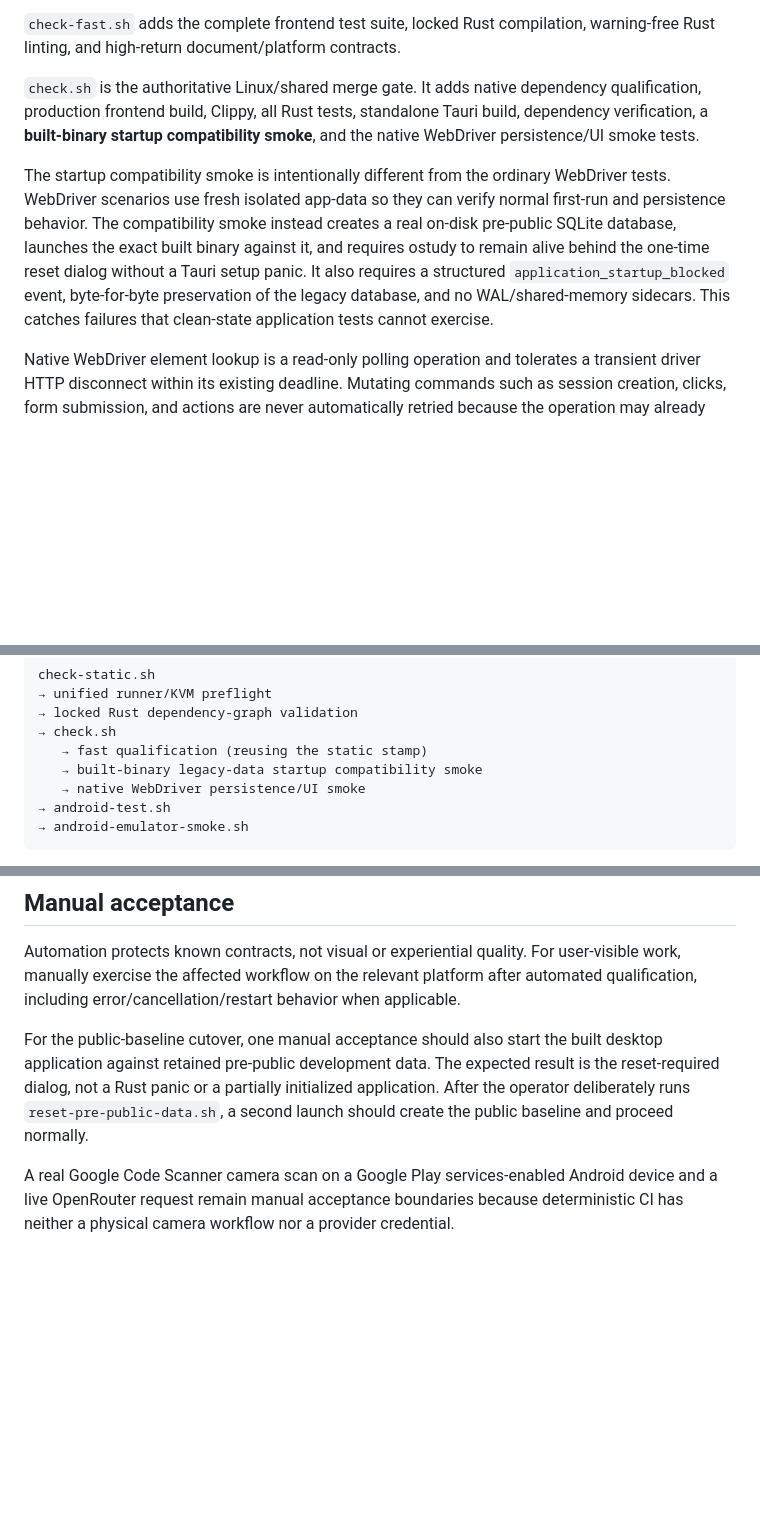
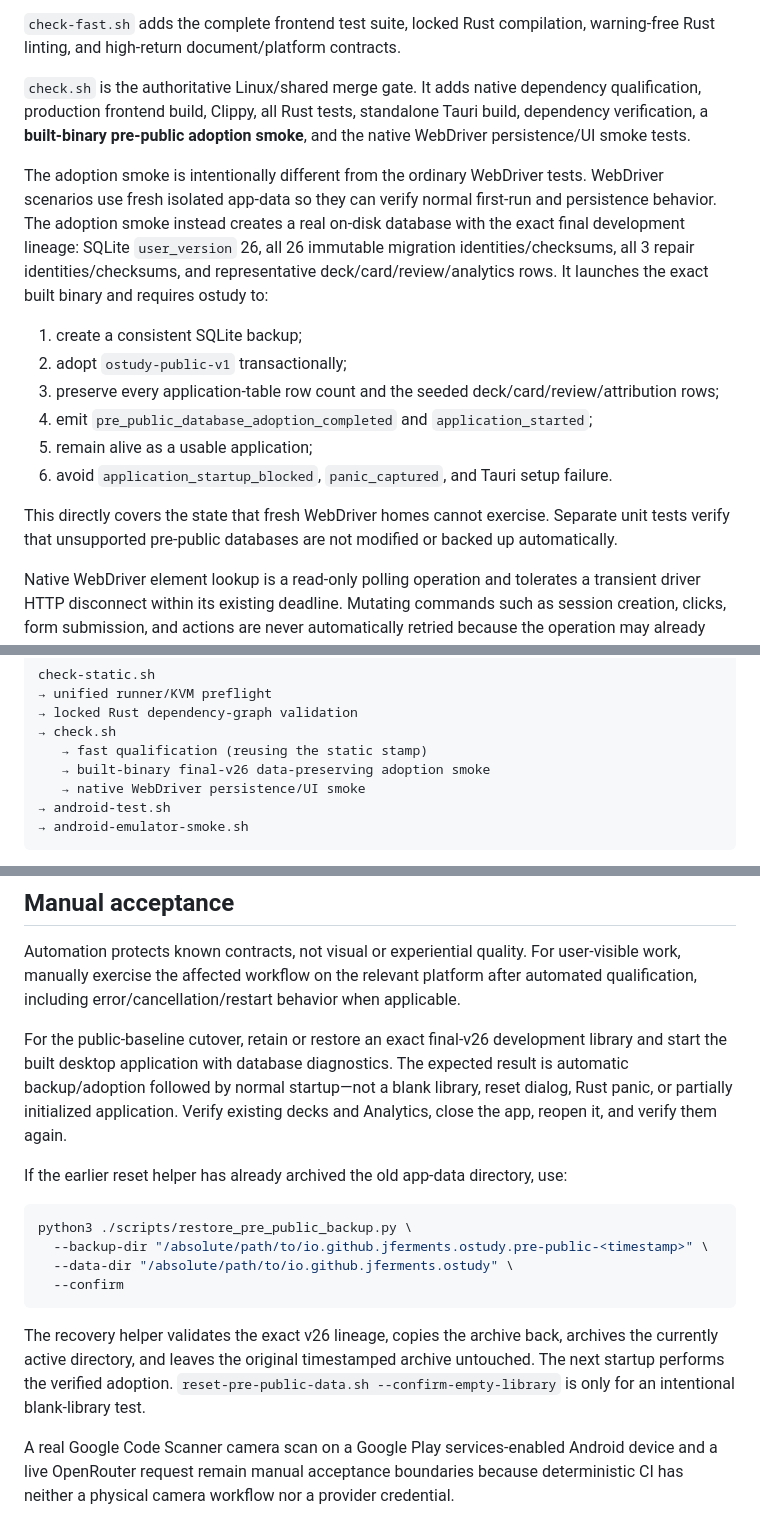
Before and after one commit to jferments/ostudy, a Markdown page: docs/development/testing-and-ci.md, 3 parts joined by grey strips. Drawn GitHub-style; blank space fills up the shorter version.

Commit message:
docs: qualify data-preserving pre-public adoption end to end

````diff
--- a/docs/development/testing-and-ci.md
+++ b/docs/development/testing-and-ci.md
@@ -34,9 +34,18 @@ Use the repository tiers in increasing order:
 
 `check-fast.sh` adds the complete frontend test suite, locked Rust compilation, warning-free Rust linting, and high-return document/platform contracts.
 
-`check.sh` is the authoritative Linux/shared merge gate. It adds native dependency qualification, production frontend build, Clippy, all Rust tests, standalone Tauri build, dependency verification, a **built-binary startup compatibility smoke**, and the native WebDriver persistence/UI smoke tests.
+`check.sh` is the authoritative Linux/shared merge gate. It adds native dependency qualification, production frontend build, Clippy, all Rust tests, standalone Tauri build, dependency verification, a **built-binary pre-public adoption smoke**, and the native WebDriver persistence/UI smoke tests.
 
-The startup compatibility smoke is intentionally different from the ordinary WebDriver tests. WebDriver scenarios use fresh isolated app-data so they can verify normal first-run and persistence behavior. The compatibility smoke instead creates a real on-disk pre-public SQLite database, launches the exact built binary against it, and requires ostudy to remain alive behind the one-time reset dialog without a Tauri setup panic. It also requires a structured `application_startup_blocked` event, byte-for-byte preservation of the legacy database, and no WAL/shared-memory sidecars. This catches failures that clean-state application tests cannot exercise.
+The adoption smoke is intentionally different from the ordinary WebDriver tests. WebDriver scenarios use fresh isolated app-data so they can verify normal first-run and persistence behavior. The adoption smoke instead creates a real on-disk database with the exact final development lineage: SQLite `user_version` 26, all 26 immutable migration identities/checksums, all 3 repair identities/checksums, and representative deck/card/review/analytics rows. It launches the exact built binary and requires ostudy to:
+
+1. create a consistent SQLite backup;
+2. adopt `ostudy-public-v1` transactionally;
+3. preserve every application-table row count and the seeded deck/card/review/attribution rows;
+4. emit `pre_public_database_adoption_completed` and `application_started`;
+5. remain alive as a usable application;
+6. avoid `application_startup_blocked`, `panic_captured`, and Tauri setup failure.
+
+This directly covers the state that fresh WebDriver homes cannot exercise. Separate unit tests verify that unsupported pre-public databases are not modified or backed up automatically.
 
 Native WebDriver element lookup is a read-only polling operation and tolerates a transient driver HTTP disconnect within its existing deadline. Mutating commands such as session creation, clicks, form submission, and actions are never automatically retried because the operation may already have been applied before its response was lost. Multi-stage smoke scenarios should assert already-established navigation state instead of issuing redundant clicks between adjacent layout checks. Responsive deck-toolbar checks therefore re-resolve the selected Flashcards route and Decks workspace after each resize rather than retaining element IDs across React layout replacement.
 
@@ -93,7 +102,7 @@ check-static.sh
 → locked Rust dependency-graph validation
 → check.sh
    → fast qualification (reusing the static stamp)
-   → built-binary legacy-data startup compatibility smoke
+   → built-binary final-v26 data-preserving adoption smoke
    → native WebDriver persistence/UI smoke
 → android-test.sh
 → android-emulator-smoke.sh
@@ -202,7 +211,18 @@ The VM keeps a powered-off `pre-github-runner` snapshot from before runner regis
 
 Automation protects known contracts, not visual or experiential quality. For user-visible work, manually exercise the affected workflow on the relevant platform after automated qualification, including error/cancellation/restart behavior when applicable.
 
-For the public-baseline cutover, one manual acceptance should also start the built desktop application against retained pre-public development data. The expected result is the reset-required dialog, not a Rust panic or a partially initialized application. After the operator deliberately runs `reset-pre-public-data.sh`, a second launch should create the public baseline and proceed normally.
+For the public-baseline cutover, retain or restore an exact final-v26 development library and start the built desktop application with database diagnostics. The expected result is automatic backup/adoption followed by normal startup—not a blank library, reset dialog, Rust panic, or partially initialized application. Verify existing decks and Analytics, close the app, reopen it, and verify them again.
+
+If the earlier reset helper has already archived the old app-data directory, use:
+
+```bash
+python3 ./scripts/restore_pre_public_backup.py \
+  --backup-dir "/absolute/path/to/io.github.jferments.ostudy.pre-public-<timestamp>" \
+  --data-dir "/absolute/path/to/io.github.jferments.ostudy" \
+  --confirm
+```
+
+The recovery helper validates the exact v26 lineage, copies the archive back, archives the currently active directory, and leaves the original timestamped archive untouched. The next startup performs the verified adoption. `reset-pre-public-data.sh --confirm-empty-library` is only for an intentional blank-library test.
 
 A real Google Code Scanner camera scan on a Google Play services-enabled Android device and a live OpenRouter request remain manual acceptance boundaries because deterministic CI has neither a physical camera workflow nor a provider credential.
 
````
Also changed, not shown: other parts of docs/development/testing-and-ci.md (+2 -2 lines).
